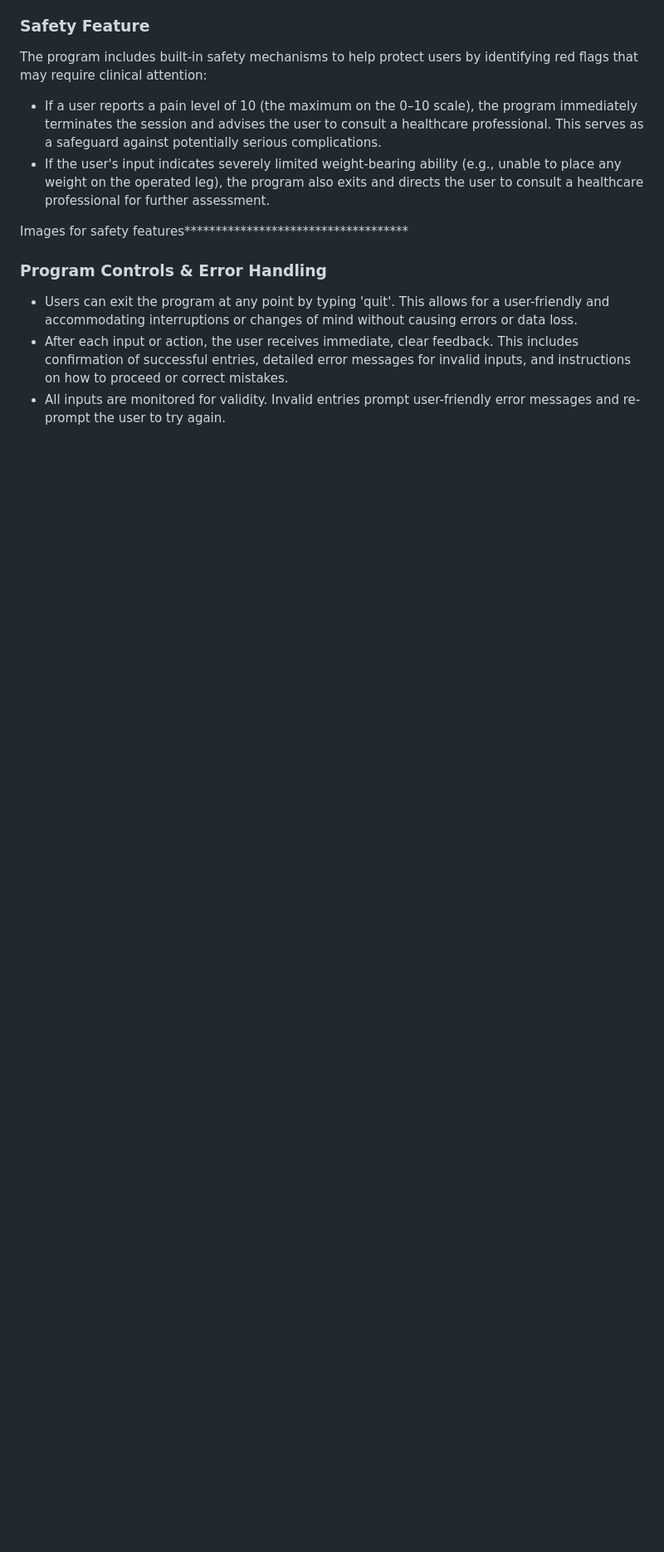
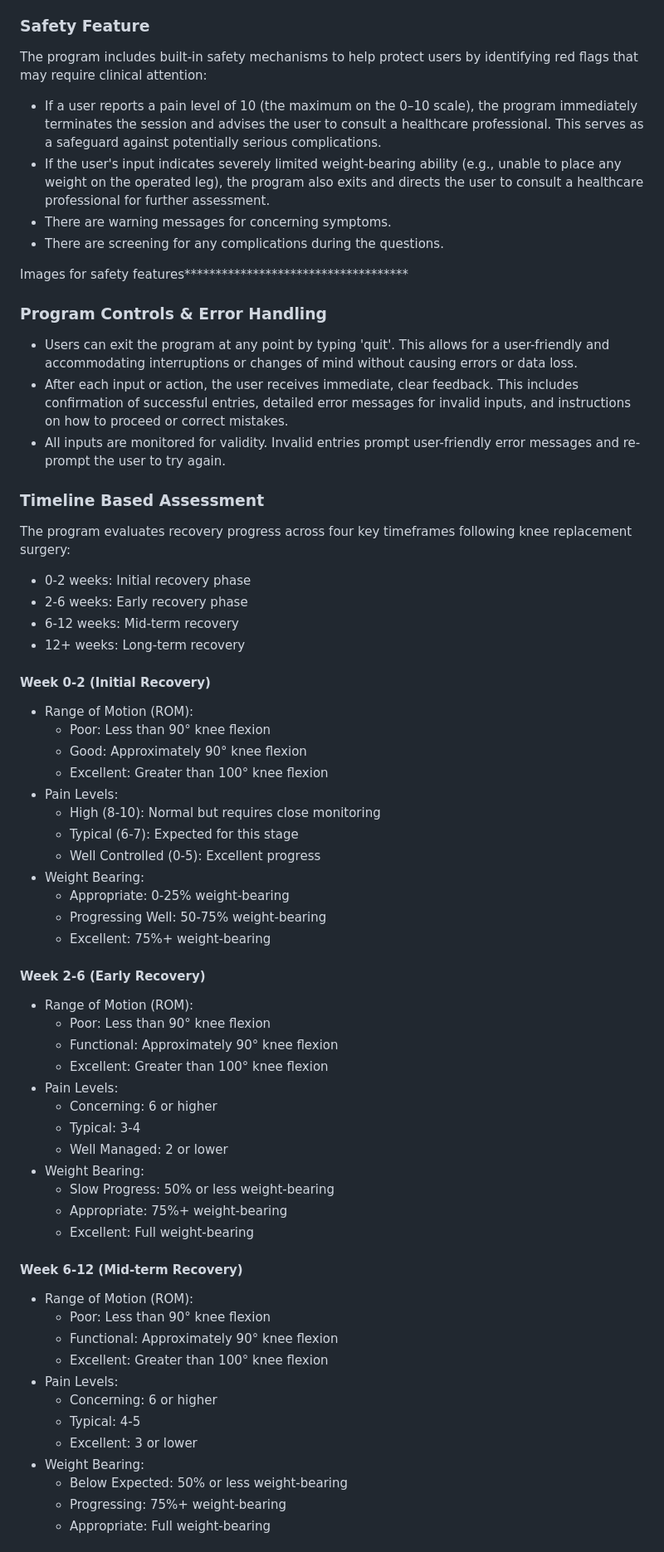
Before and after one commit to DavidRC-Projects/Rehab_Metrics, a Markdown page: README.md, the part around one of its changes. Shown at 83% size. GitHub-like rendering; blank space fills up the shorter version.

Commit message:
Add Rimeline Based Assessment in features section of readme

```diff
--- a/README.md
+++ b/README.md
@@ -157,6 +157,8 @@ Each assessment question has tailored validation to ensure data is appropriate.
 The program includes built-in safety mechanisms to help protect users by identifying red flags that may require clinical attention:
 * If a user reports a pain level of 10 (the maximum on the 0–10 scale), the program immediately terminates the session and advises the user to consult a healthcare professional. This serves as a safeguard against potentially serious complications.
 * If the user's input indicates severely limited weight-bearing ability (e.g., unable to place any weight on the operated leg), the program also exits and directs the user to consult a healthcare professional for further assessment.
+* There are warning messages for concerning symptoms.
+* There are screening for any complications during the questions.
 
 Images for safety features************************************
 
@@ -164,3 +166,54 @@ Images for safety features************************************
 * Users can exit the program at any point by typing 'quit'. This allows for a user-friendly and accommodating interruptions or changes of mind without causing errors or data loss.
 * After each input or action, the user receives immediate, clear feedback. This includes confirmation of successful entries, detailed error messages for invalid inputs, and instructions on how to proceed or correct mistakes.
 * All inputs are monitored for validity. Invalid entries prompt user-friendly error messages and re-prompt the user to try again.
+
+### Timeline Based Assessment
+The program evaluates recovery progress across four key timeframes following knee replacement surgery:
+
+* 0-2 weeks: Initial recovery phase
+* 2-6 weeks: Early recovery phase
+* 6-12 weeks: Mid-term recovery
+* 12+ weeks: Long-term recovery
+
+#### Week 0-2 (Initial Recovery)
+* Range of Motion (ROM):
+  - Poor: Less than 90° knee flexion
+  - Good: Approximately 90° knee flexion
+  - Excellent: Greater than 100° knee flexion
+* Pain Levels:
+  - High (8-10): Normal but requires close monitoring
+  - Typical (6-7): Expected for this stage
+  - Well Controlled (0-5): Excellent progress
+* Weight Bearing:
+  - Appropriate: 0-25% weight-bearing
+  - Progressing Well: 50-75% weight-bearing
+  - Excellent: 75%+ weight-bearing
+
+#### Week 2-6 (Early Recovery)
+* Range of Motion (ROM):
+  - Poor: Less than 90° knee flexion
+  - Functional: Approximately 90° knee flexion
+  - Excellent: Greater than 100° knee flexion
+* Pain Levels:
+  - Concerning: 6 or higher
+  - Typical: 3-4
+  - Well Managed: 2 or lower
+* Weight Bearing:
+  - Slow Progress: 50% or less weight-bearing
+  - Appropriate: 75%+ weight-bearing
+  - Excellent: Full weight-bearing
+
+#### Week 6-12 (Mid-term Recovery)
+* Range of Motion (ROM):
+  - Poor: Less than 90° knee flexion
+  - Functional: Approximately 90° knee flexion
+  - Excellent: Greater than 100° knee flexion
+* Pain Levels:
+  - Concerning: 6 or higher
+  - Typical: 4-5
+  - Excellent: 3 or lower
+* Weight Bearing:
+  - Below Expected: 50% or less weight-bearing
+  - Progressing: 75%+ weight-bearing
+  - Appropriate: Full weight-bearing
+
```
Also changed, not shown: other parts of README.md (+14 -0 lines).
